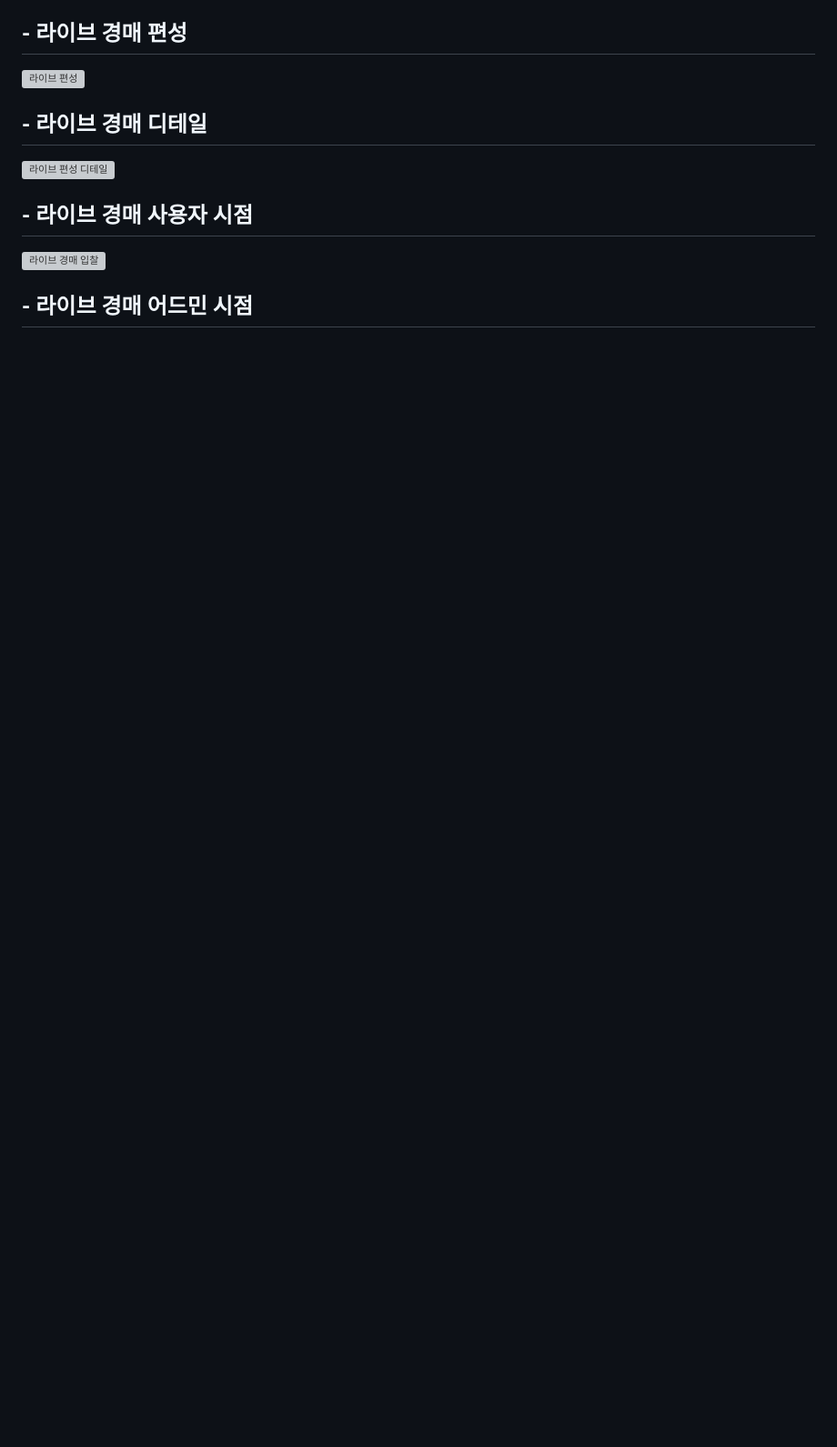
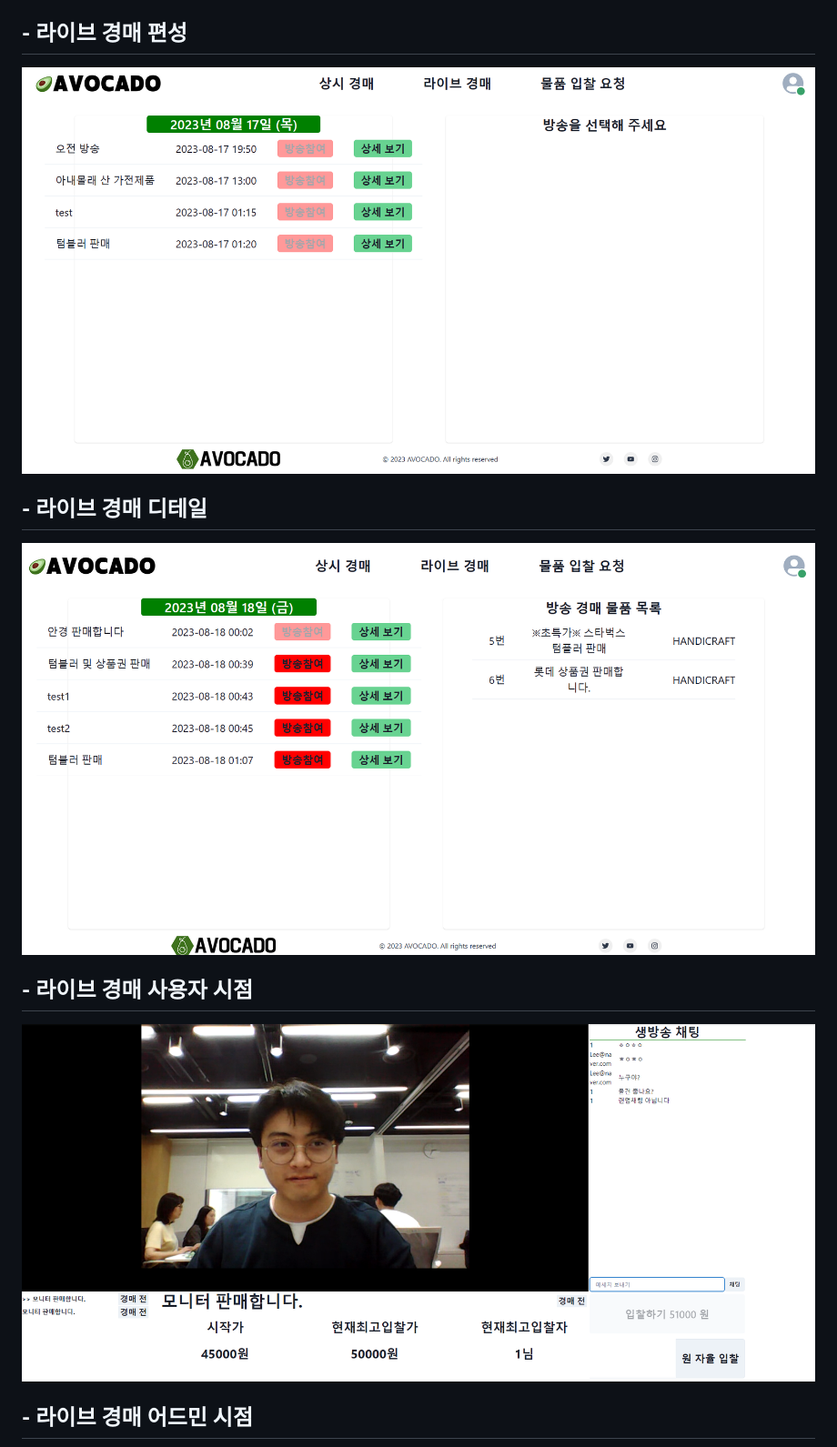
Before and after one commit to cvivis/Avocado, a Markdown page: exec/porting.md, the part around the change printed below. Shown: that part at 91% size. Rendered like a GitHub page; blank space fills up the shorter version; grey boxes are pictures that could not be loaded.

```diff
--- a/exec/porting.md
+++ b/exec/porting.md
@@ -274,7 +274,7 @@ server {
 ## - 라이브 경매 편성
-![라이브 편성](docs/liveList.png)
+![라이브 편성](/docs/liveList.png)
 ## - 라이브 경매 디테일
-![라이브 편성 디테일](docs/liveDetail.png)
+![라이브 편성 디테일](/docs/liveDetail.png)
 ## - 라이브 경매 사용자 시점
-![라이브 경매 입찰](docs/liveAuctionUser.png)
+![라이브 경매 입찰](/docs/liveAuctionUser.png)
 ## - 라이브 경매 어드민 시점
```
Also changed, not shown: other parts of exec/porting.md (+9 -9 lines).
